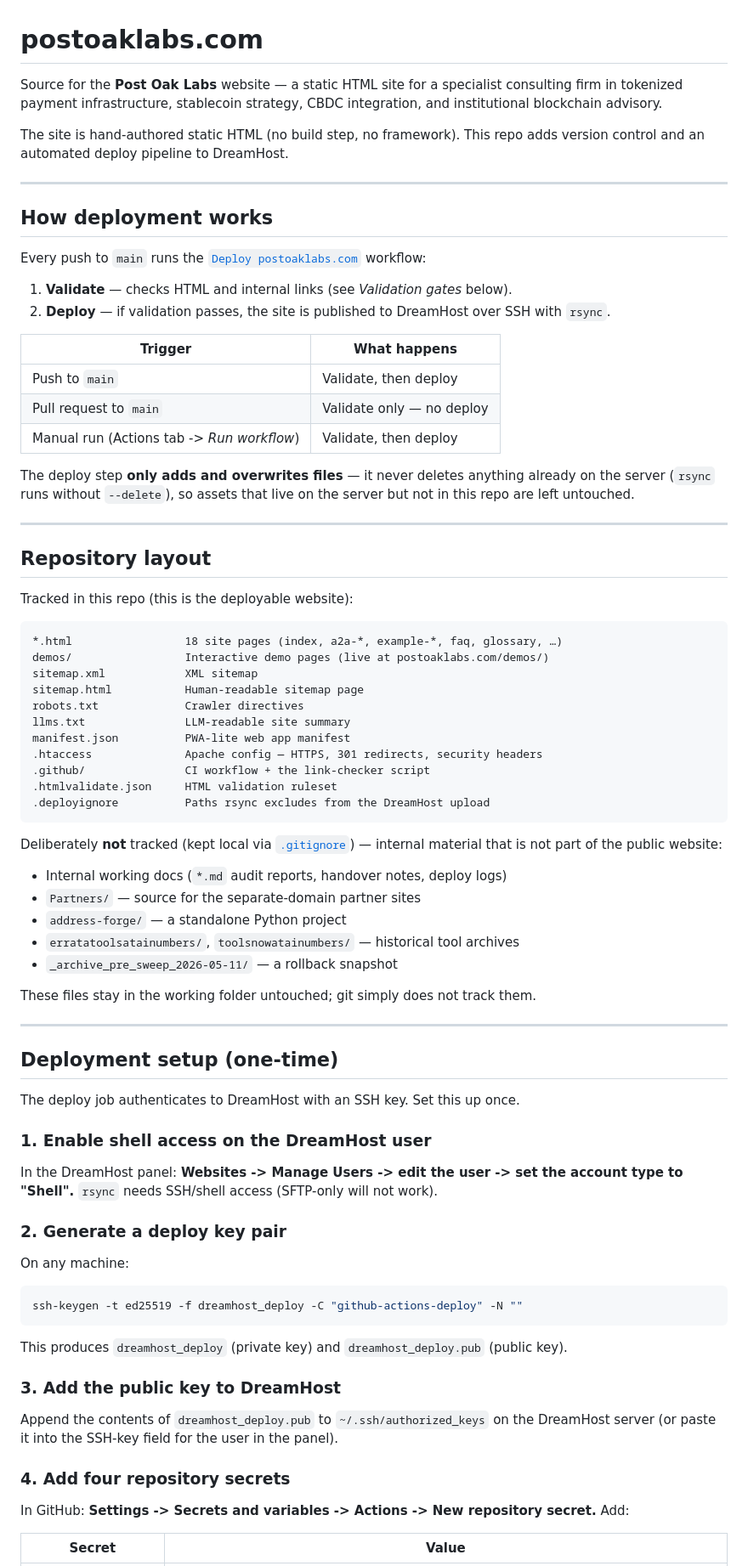
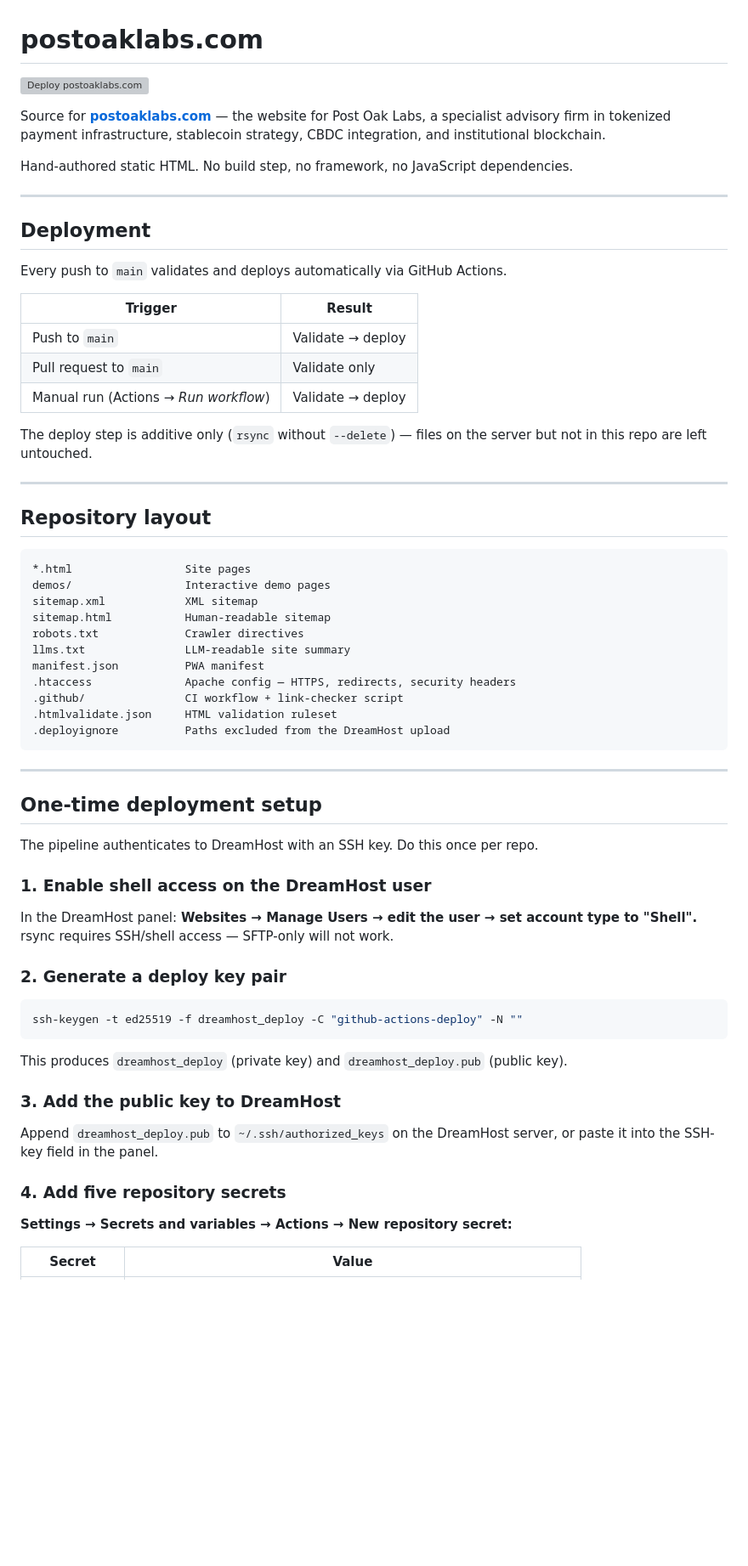
Before and after one commit to PostOakLabs/postoaklabs, a Markdown page: README.md, the part around one of its changes. Shown at 85% size. Drawn GitHub-style; blank space fills up the shorter version; grey boxes are pictures that could not be loaded.

Commit message:
docs: rewrite README — fix secret names, add CI badge, remove stale/internal content

````diff
--- a/README.md
+++ b/README.md
@@ -1,96 +1,69 @@
 # postoaklabs.com
 
-Source for the **Post Oak Labs** website — a static HTML site for a specialist
-consulting firm in tokenized payment infrastructure, stablecoin strategy, CBDC
-integration, and institutional blockchain advisory.
+[![Deploy postoaklabs.com](https://github.com/PostOakLabs/postoaklabs/actions/workflows/deploy.yml/badge.svg)](https://github.com/PostOakLabs/postoaklabs/actions/workflows/deploy.yml)
 
-The site is hand-authored static HTML (no build step, no framework). This repo
-adds version control and an automated deploy pipeline to DreamHost.
+Source for **[postoaklabs.com](https://postoaklabs.com)** — the website for Post Oak Labs, a specialist advisory firm in tokenized payment infrastructure, stablecoin strategy, CBDC integration, and institutional blockchain.
+
+Hand-authored static HTML. No build step, no framework, no JavaScript dependencies.
 
 ---
 
-## How deployment works
+## Deployment
 
-Every push to `main` runs the [`Deploy postoaklabs.com`](.github/workflows/deploy.yml)
-workflow:
+Every push to `main` validates and deploys automatically via GitHub Actions.
 
-1. **Validate** — checks HTML and internal links (see *Validation gates* below).
-2. **Deploy** — if validation passes, the site is published to DreamHost over
-   SSH with `rsync`.
+| Trigger | Result |
+|---|---|
+| Push to `main` | Validate → deploy |
+| Pull request to `main` | Validate only |
+| Manual run (Actions → *Run workflow*) | Validate → deploy |
 
-| Trigger | What happens |
-|---|---|
-| Push to `main` | Validate, then deploy |
-| Pull request to `main` | Validate only — no deploy |
-| Manual run (Actions tab -> *Run workflow*) | Validate, then deploy |
-
-The deploy step **only adds and overwrites files** — it never deletes anything
-already on the server (`rsync` runs without `--delete`), so assets that live on
-the server but not in this repo are left untouched.
+The deploy step is additive only (`rsync` without `--delete`) — files on the server but not in this repo are left untouched.
 
 ---
 
 ## Repository layout
 
-Tracked in this repo (this is the deployable website):
-
 ```
-*.html                 18 site pages (index, a2a-*, example-*, faq, glossary, …)
-demos/                 Interactive demo pages (live at postoaklabs.com/demos/)
+*.html                 Site pages
+demos/                 Interactive demo pages
 sitemap.xml            XML sitemap
-sitemap.html           Human-readable sitemap page
+sitemap.html           Human-readable sitemap
 robots.txt             Crawler directives
 llms.txt               LLM-readable site summary
-manifest.json          PWA-lite web app manifest
-.htaccess              Apache config — HTTPS, 301 redirects, security headers
-.github/               CI workflow + the link-checker script
+manifest.json          PWA manifest
+.htaccess              Apache config — HTTPS, redirects, security headers
+.github/               CI workflow + link-checker script
 .htmlvalidate.json     HTML validation ruleset
-.deployignore          Paths rsync excludes from the DreamHost upload
+.deployignore          Paths excluded from the DreamHost upload
 ```
-
-Deliberately **not** tracked (kept local via [`.gitignore`](.gitignore)) —
-internal material that is not part of the public website:
-
-- Internal working docs (`*.md` audit reports, handover notes, deploy logs)
-- `Partners/` — source for the separate-domain partner sites
-- `address-forge/` — a standalone Python project
-- `erratatoolsatainumbers/`, `toolsnowatainumbers/` — historical tool archives
-- `_archive_pre_sweep_2026-05-11/` — a rollback snapshot
-
-These files stay in the working folder untouched; git simply does not track them.
 
 ---
 
-## Deployment setup (one-time)
+## One-time deployment setup
 
-The deploy job authenticates to DreamHost with an SSH key. Set this up once.
+The pipeline authenticates to DreamHost with an SSH key. Do this once per repo.
 
 ### 1. Enable shell access on the DreamHost user
 
-In the DreamHost panel: **Websites -> Manage Users -> edit the user -> set the
-account type to "Shell".** `rsync` needs SSH/shell access (SFTP-only will not
-work).
+In the DreamHost panel: **Websites → Manage Users → edit the user → set account type to "Shell".**
+rsync requires SSH/shell access — SFTP-only will not work.
 
 ### 2. Generate a deploy key pair
-
-On any machine:
 
 ```bash
 ssh-keygen -t ed25519 -f dreamhost_deploy -C "github-actions-deploy" -N ""
 ```
 
-This produces `dreamhost_deploy` (private key) and `dreamhost_deploy.pub`
-(public key).
+This produces `dreamhost_deploy` (private key) and `dreamhost_deploy.pub` (public key).
 
 ### 3. Add the public key to DreamHost
 
-Append the contents of `dreamhost_deploy.pub` to `~/.ssh/authorized_keys` on the
-DreamHost server (or paste it into the SSH-key field for the user in the panel).
+Append `dreamhost_deploy.pub` to `~/.ssh/authorized_keys` on the DreamHost server, or paste it into the SSH-key field in the panel.
 
-### 4. Add four repository secrets
+### 4. Add five repository secrets
 
-In GitHub: **Settings -> Secrets and variables -> Actions -> New repository
-secret.** Add:
+**Settings → Secrets and variables → Actions → New repository secret:**
 
 | Secret | Value |
 |---|---|
````
Also changed, not shown: other parts of README.md (+15 -45 lines).
